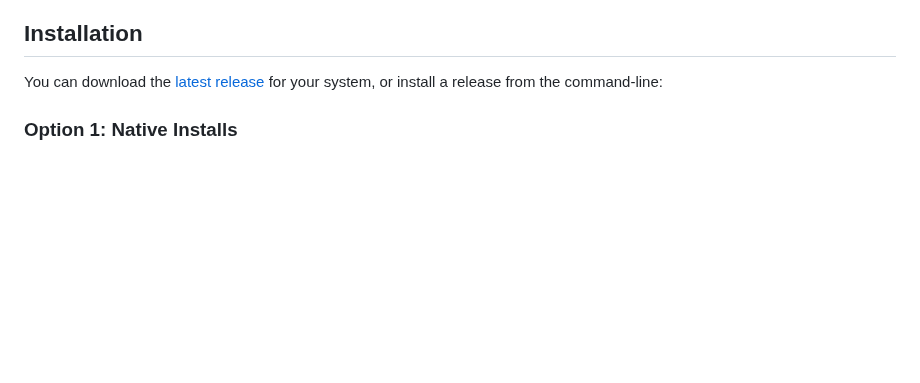
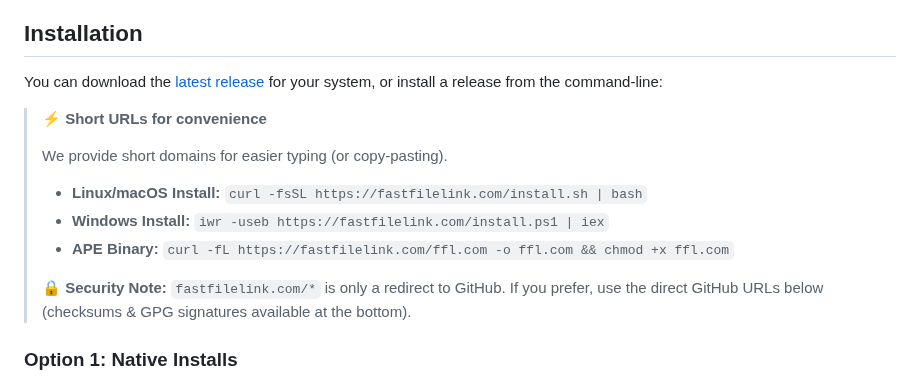
Before and after one commit to nuwainfo/ffl, a Markdown page: README.md, the part around the change. Rendered like a GitHub page; blank space fills up the shorter version.

Commit message:
Add install shortcuts

```diff
--- a/README.md
+++ b/README.md
@@ -60,6 +60,15 @@ Workflows like this also pair naturally with tools such as [llamafile](https://g
 ## Installation
 
 You can download the [latest release](https://github.com/nuwainfo/ffl/releases/) for your system, or install a release from the command-line:
+
+> ⚡ **Short URLs for convenience**
+>
+> We provide short domains for easier typing (or copy-pasting).
+> * **Linux/macOS Install:** `curl -fsSL https://fastfilelink.com/install.sh | bash`
+> * **Windows Install:** `iwr -useb https://fastfilelink.com/install.ps1 | iex`
+> * **APE Binary:** `curl -fL https://fastfilelink.com/ffl.com -o ffl.com && chmod +x ffl.com`
+>
+> 🔒 **Security Note:** `fastfilelink.com/*` is only a redirect to GitHub. If you prefer, use the direct GitHub URLs below (checksums & GPG signatures available at the bottom).
 
 ### Option 1: Native Installs
 
```
